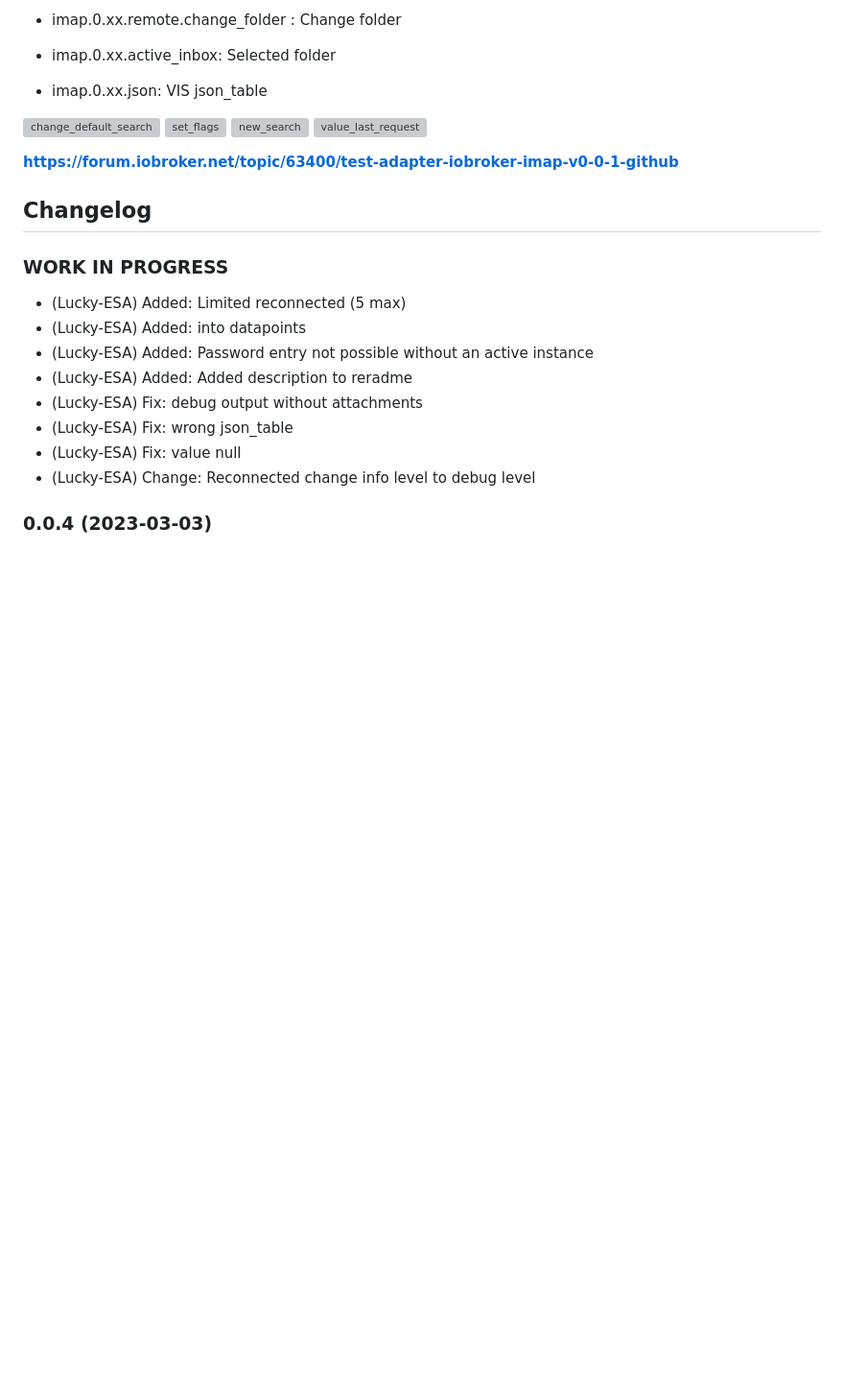
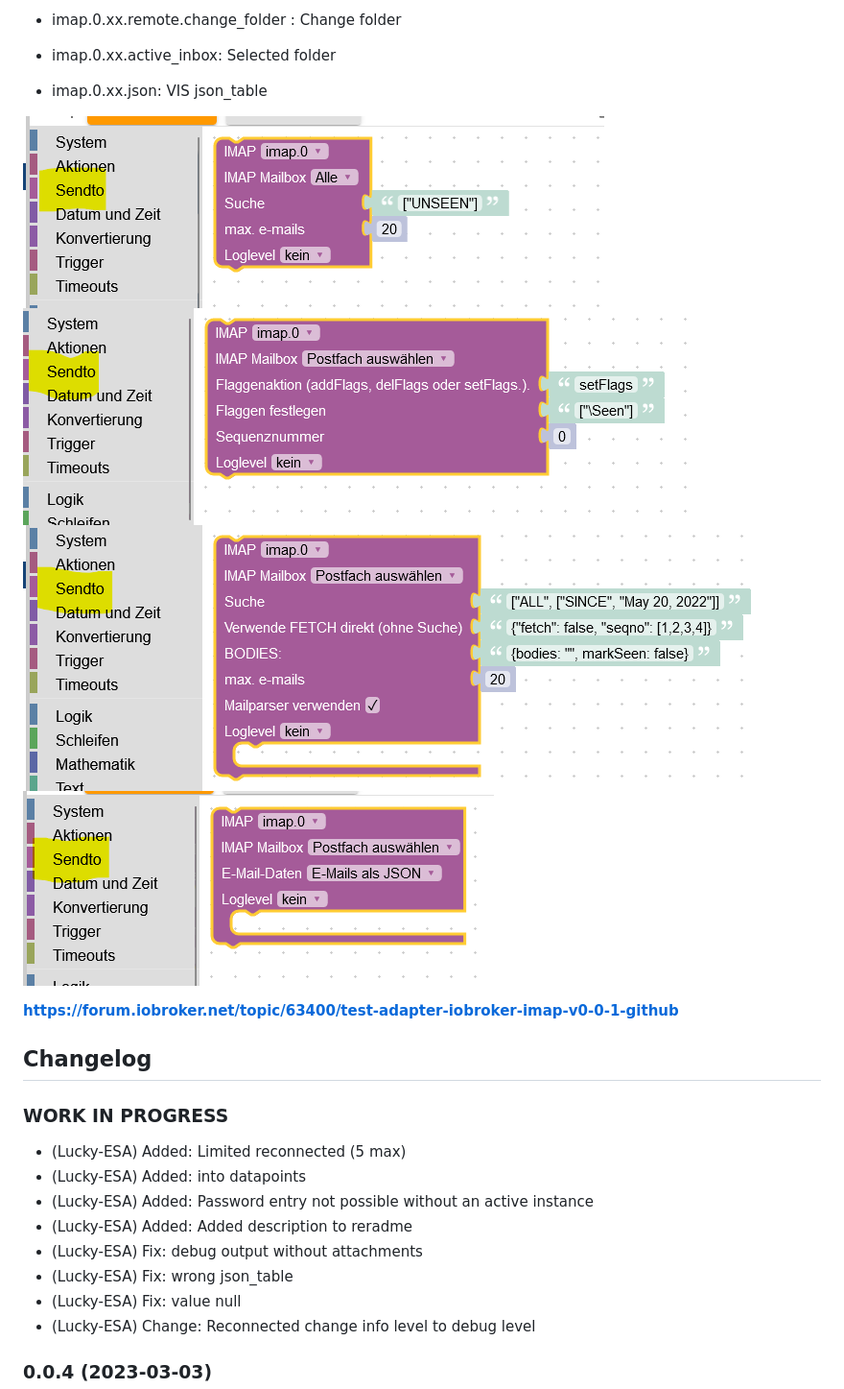
Before and after one commit to Lucky-ESA/ioBroker.imap, a Markdown page: README.md, the part around the change. Shown: that part at 96% size. Rendered like a GitHub page; blank space fills up the shorter version; grey boxes are pictures that could not be loaded.

Commit message:
change readme icon links

```diff
--- a/README.md
+++ b/README.md
@@ -60,10 +60,10 @@ Monitor your email accounts via IMAP (Internet Message Access Protocol)
 -   imap.0.xx.active_inbox: Selected folder
 -   imap.0.xx.json: VIS json_table
 
-![change_default_search](img/imap_default.png)
-![set_flags](img/imap_new_flag.png)
-![new_search](img/imap_new_search.png)
-![value_last_request](img/imap_value_last_request.png)
+![change_default_search](admin/img/imap_default.png)
+![set_flags](admin/img/imap_new_flag.png)
+![new_search](admin/img/imap_new_search.png)
+![value_last_request](admin/img/imap_value_last_request.png)
 
 **<https://forum.iobroker.net/topic/63400/test-adapter-iobroker-imap-v0-0-1-github>**
 
```
